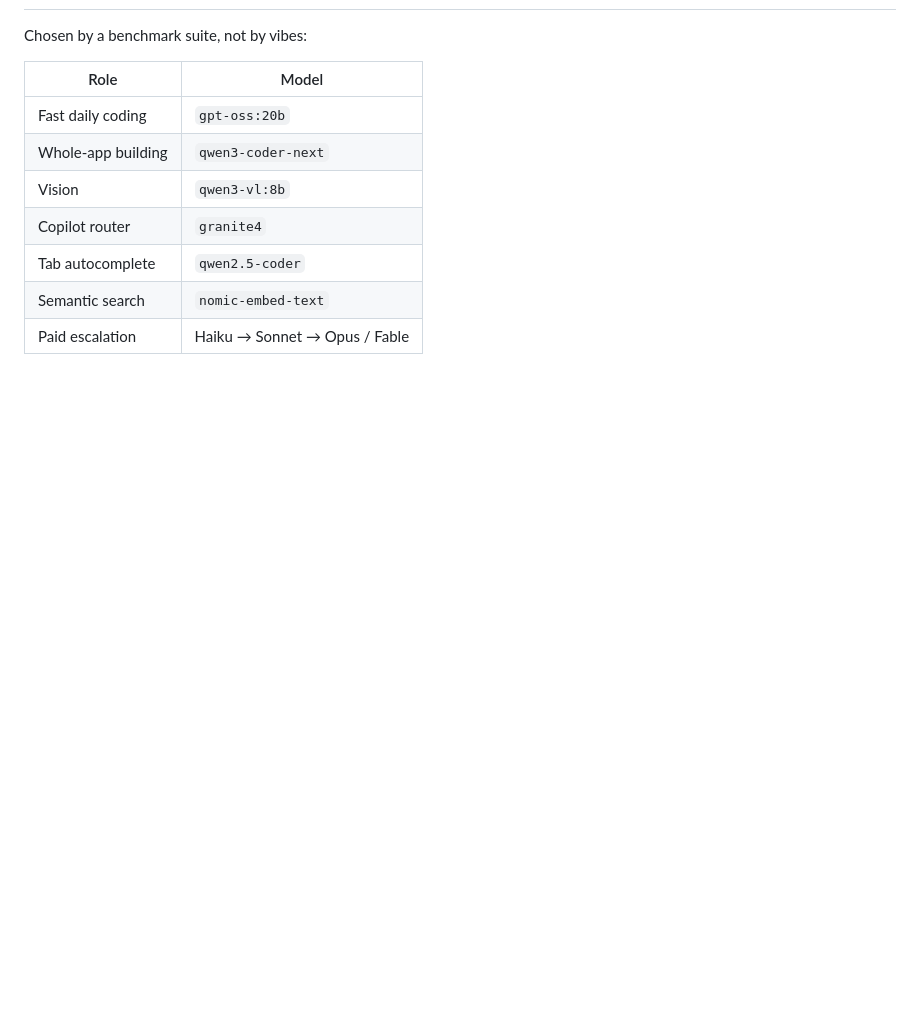
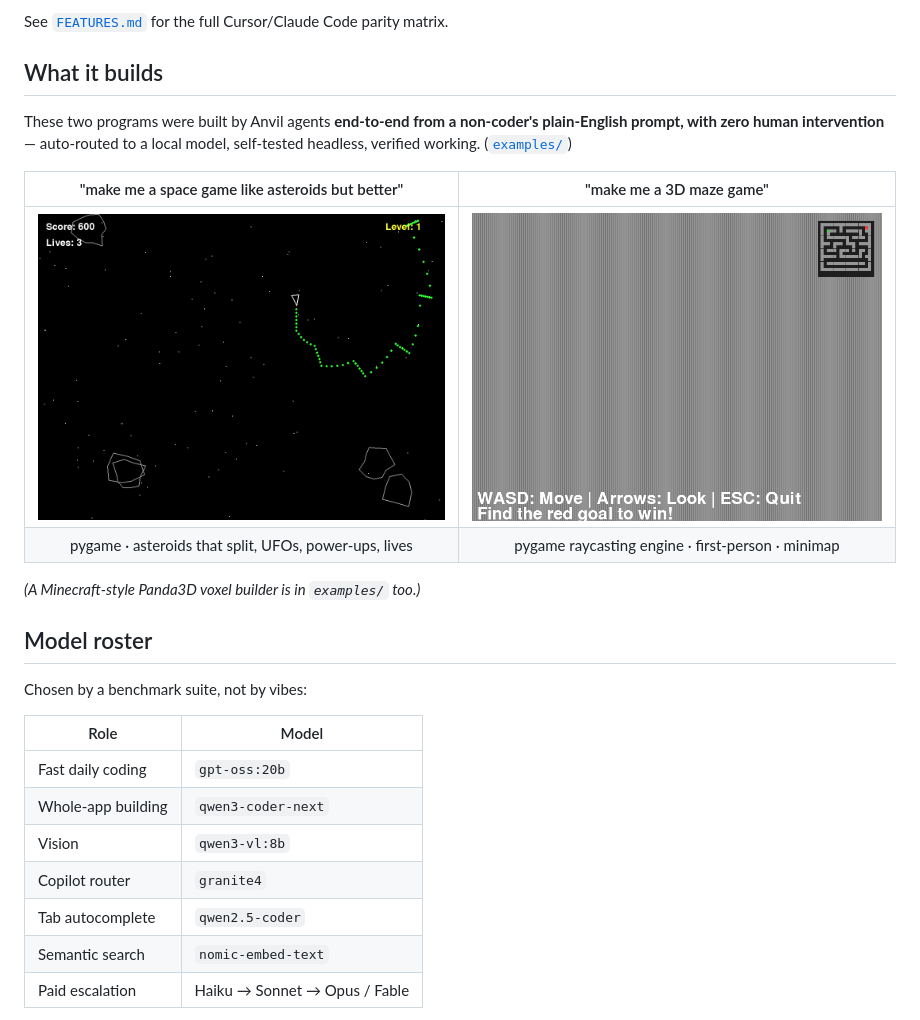
Before and after one commit to jakerusso100-ai/Anvil, a Markdown page: README.md, the part around one of its changes. Rendered like a GitHub page; pictures changed too: docs/img/example-maze-3d.png (added), docs/img/example-space-game.png (added); blank space fills up the shorter version.

```diff
--- a/README.md
+++ b/README.md
@@ -49,3 +74,19 @@ See `FEATURES.md` for the full parity matrix.
+See [`FEATURES.md`](FEATURES.md) for the full Cursor/Claude Code parity matrix.
+
+## What it builds
+
+These two programs were built by Anvil agents **end-to-end from a non-coder's plain-English
+prompt, with zero human intervention** — auto-routed to a local model, self-tested headless,
+verified working. ([`examples/`](examples/))
+
+| "make me a space game like asteroids but better" | "make me a 3D maze game" |
+|:---:|:---:|
+| ![space game](docs/img/example-space-game.png) | ![3D maze](docs/img/example-maze-3d.png) |
+| pygame · asteroids that split, UFOs, power-ups, lives | pygame raycasting engine · first-person · minimap |
+
+*(A Minecraft-style Panda3D voxel builder is in `examples/` too.)*
+
+## Model roster
 
 Chosen by a benchmark suite, not by vibes:
 
```
Also changed, not shown: other parts of README.md (+90 -36 lines), docs/img/anvil-agent.png (added), 1 other file.
